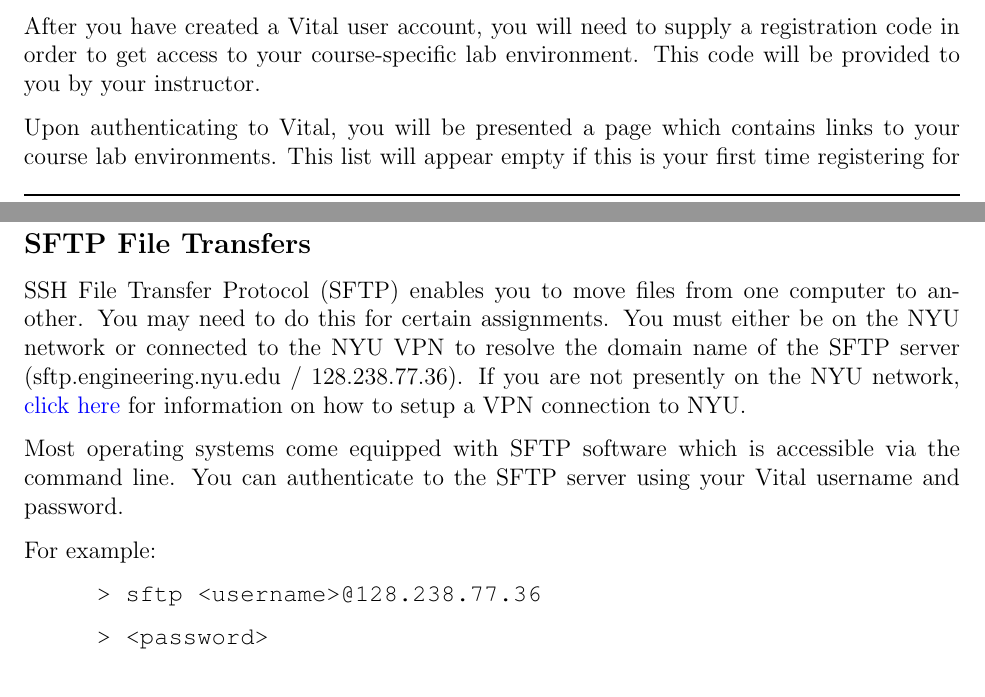
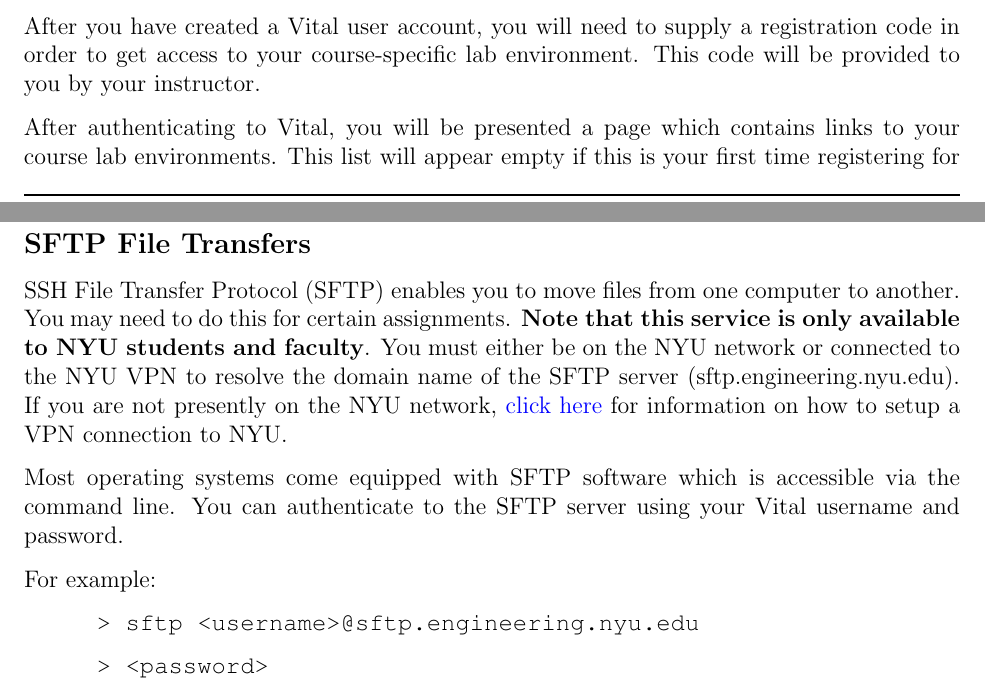
Before and after one commit to theodorehadges/virtual_lab, a LaTeX document (vital_user_guide.tex): two parts of pages 2 and 5 of 6, joined at a grey line, cut so that both start at the same text. Compiled offline with pdfLaTeX.

Commit message:
Minor edits after prof feedback

```diff
--- a/vital_user_guide.tex
+++ b/vital_user_guide.tex
@@ -96,7 +96,7 @@
 \section*{Course Registration}
 After you have created a Vital user account, you will need to supply a registration code in order to get access to your course-specific lab environment. This code will be provided to you by your instructor.
 
-Upon authenticating to Vital, you will be presented a page which contains links to your course lab environments. This list will appear empty if this is your first time registering for a course. You may add a course by clicking the `Add course' link and providing your course registration code.
+After authenticating to Vital, you will be presented a page which contains links to your course lab environments. This list will appear empty if this is your first time registering for a course. You may add a course by clicking the `Add course' link and providing your course registration code.
 
 
 {%
@@ -161,14 +161,14 @@
 }
 
 \subsection*{SFTP File Transfers}
-SSH File Transfer Protocol (SFTP) enables you to move files from one computer to another. You may need to do this for certain assignments. You must either be on the NYU network or connected to the NYU VPN to resolve the domain name of the SFTP server (sftp.engineering.nyu.edu / 128.238.77.36). If you are not presently on the NYU network, \MYhref{https://www.nyu.edu/life/information-technology/getting-started/network-and-connectivity/vpn.html}{click here} for information on how to setup a VPN connection to NYU.
+SSH File Transfer Protocol (SFTP) enables you to move files from one computer to another. You may need to do this for certain assignments. \textbf{Note that this service is only available to NYU students and faculty}. You must either be on the NYU network or connected to the NYU VPN to resolve the domain name of the SFTP server (sftp.engineering.nyu.edu). If you are not presently on the NYU network, \MYhref{https://www.nyu.edu/life/information-technology/getting-started/network-and-connectivity/vpn.html}{click here} for information on how to setup a VPN connection to NYU.
 
 Most operating systems come equipped with SFTP software which is accessible via the command line. You can authenticate to the SFTP server using your Vital username and password.
 
 For example:
 \begin{adjustwidth}{2.5em}{0pt}
 \texttt{
-> sftp <username>@128.238.77.36
+> sftp <username>@sftp.engineering.nyu.edu
 }
 
 \texttt{
```
